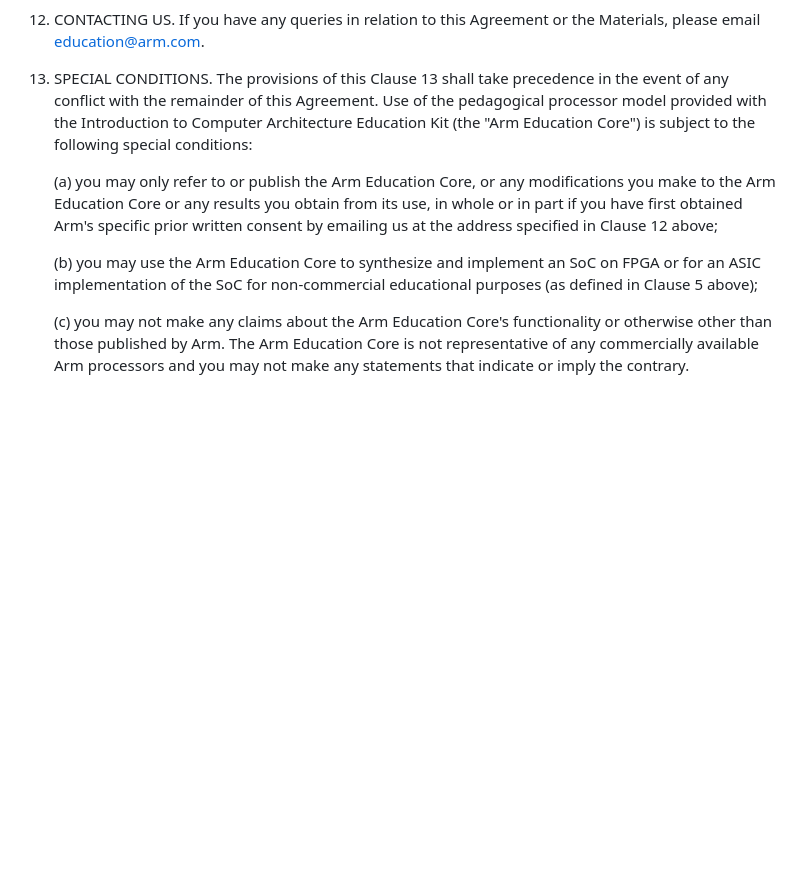
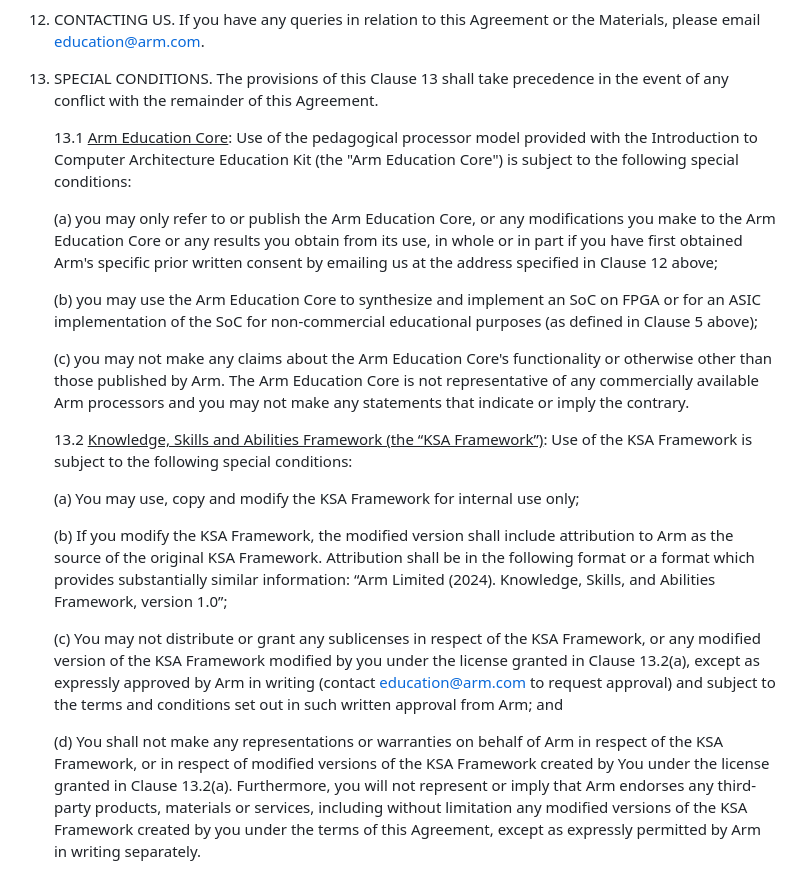
Before and after one commit to arm-university/Internet-of-Things-Education-Kit, a Markdown page: License/LICENSE.md, the part around the change. Rendered like a GitHub page; blank space fills up the shorter version.

Commit message:
Update LICENSE.md
updated EULA

```diff
--- a/License/LICENSE.md
+++ b/License/LICENSE.md
@@ -35,10 +35,21 @@ To the extent that any claim in any patent application filed by you would not ha
 12. CONTACTING US. If you have any queries in relation to this Agreement or the Materials, please email education@arm.com.
 
 13. SPECIAL CONDITIONS. The provisions of this Clause 13 shall take precedence in the event of any conflict with the remainder of this Agreement.
-Use of the pedagogical processor model provided with the Introduction to Computer Architecture Education Kit (the "Arm Education Core") is subject to the following special conditions:
+
+    13.1 <ins>Arm Education Core</ins>: Use of the pedagogical processor model provided with the Introduction to Computer Architecture Education Kit (the "Arm Education Core") is subject to the following special conditions:
 
     (a) you may only refer to or publish the Arm Education Core, or any modifications you make to the Arm Education Core or any results you obtain from its use, in whole or in part if you have first obtained Arm's specific prior written consent by emailing us at the address specified in Clause 12 above;
 
     (b) you may use the Arm Education Core to synthesize and implement an SoC on FPGA or for an ASIC implementation of the SoC for non-commercial educational purposes (as defined in Clause 5 above);
 
     (c) you may not make any claims about the Arm Education Core's functionality or otherwise other than those published by Arm. The Arm Education Core is not representative of any commercially available Arm processors and you may not make any statements that indicate or imply the contrary.
+
+    13.2 <ins>Knowledge, Skills and Abilities Framework (the “KSA Framework”)</ins>: Use of the KSA Framework is subject to the following special conditions:
+
+    (a) You may use, copy and modify the KSA Framework for internal use only;
+
+    (b) If you modify the KSA Framework, the modified version shall include attribution to Arm as the source of the original KSA Framework. Attribution shall be in the following format or a format which provides substantially similar information: “Arm Limited (2024). Knowledge, Skills, and Abilities Framework, version 1.0”;
+
+    (c) You may not distribute or grant any sublicenses in respect of the KSA Framework, or any modified version of the KSA Framework modified by you under the license granted in Clause 13.2(a), except as expressly approved by Arm in writing (contact education@arm.com to request approval) and subject to the terms and conditions set out in such written approval from Arm; and
+
+    (d) You shall not make any representations or warranties on behalf of Arm in respect of the KSA Framework, or in respect of modified versions of the KSA Framework created by You under the license granted in Clause 13.2(a). Furthermore, you will not represent or imply that Arm endorses any third-party products, materials or services, including without limitation any modified versions of the KSA Framework created by you under the terms of this Agreement, except as expressly permitted by Arm in writing separately.
```
